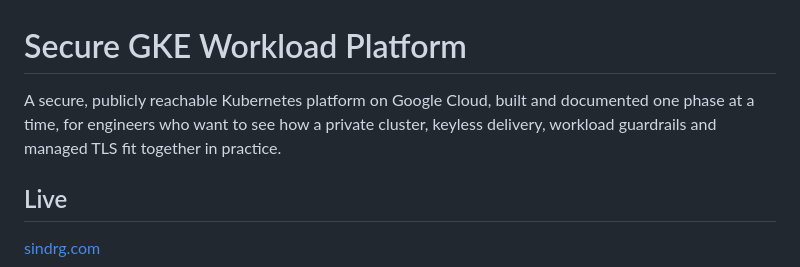
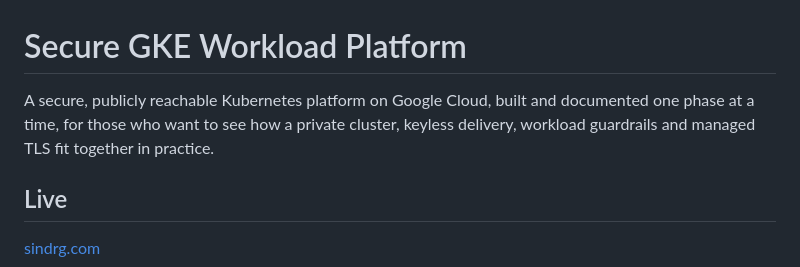
Before and after one commit to sindredg/k8-lab, a Markdown page: README.md, the part around the change. GitHub-like rendering.

Commit message:
docs: adjust readme

```diff
--- a/README.md
+++ b/README.md
@@ -1,6 +1,6 @@
 # Secure GKE Workload Platform
 
-A secure, publicly reachable Kubernetes platform on Google Cloud, built and documented one phase at a time, for engineers who want to see how a private cluster, keyless delivery, workload guardrails and managed TLS fit together in practice.
+A secure, publicly reachable Kubernetes platform on Google Cloud, built and documented one phase at a time, for those who want to see how a private cluster, keyless delivery, workload guardrails and managed TLS fit together in practice.
 
 ## Live
 
```
